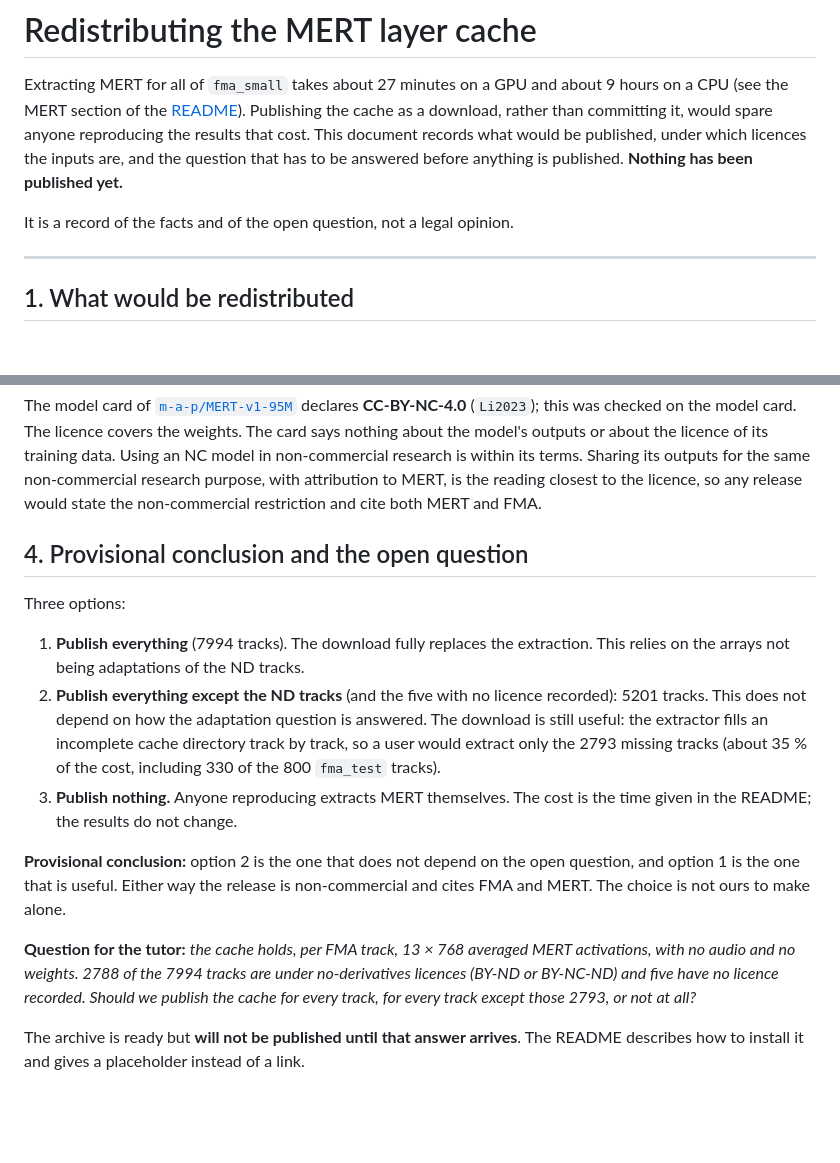
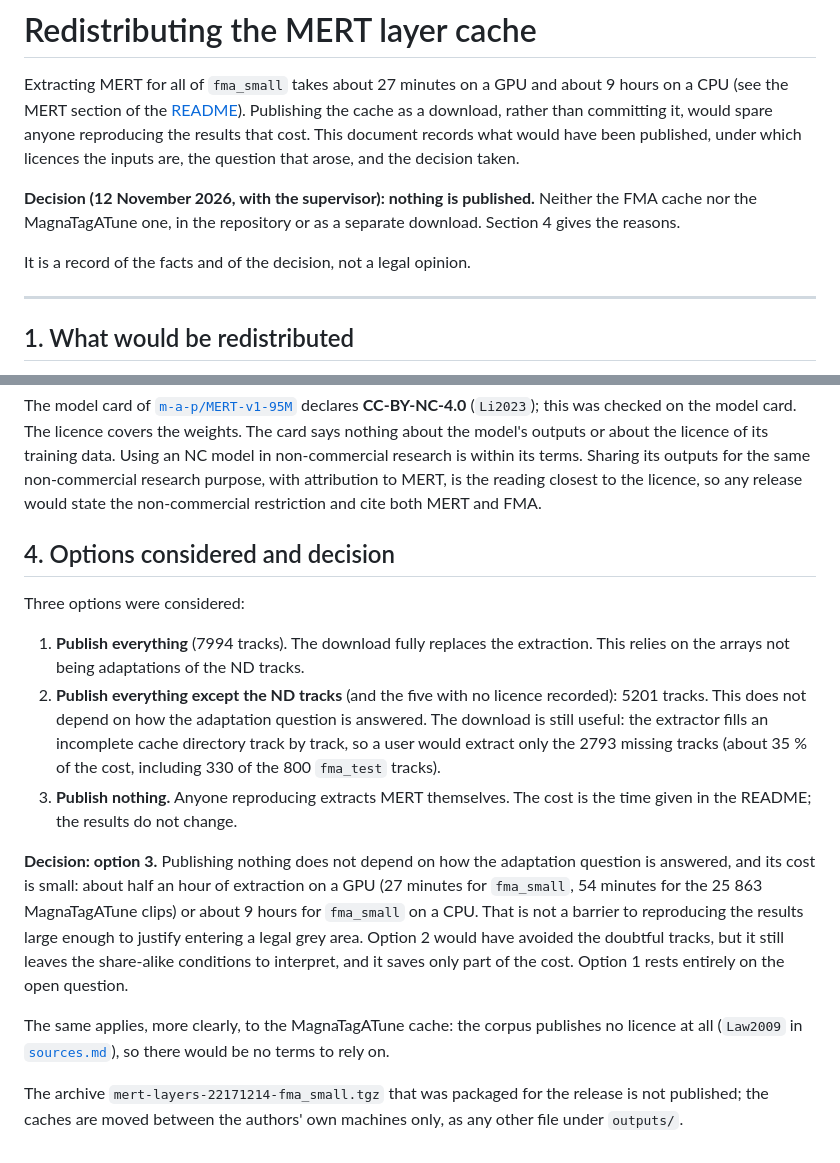
Before and after one commit to guillesanper/music-similarity-ai, a Markdown page: docs/redistribution.md, 2 parts joined by grey strips. Rendered like a GitHub page; blank space fills up the shorter version.

```diff
--- a/docs/redistribution.md
+++ b/docs/redistribution.md
@@ -3,11 +3,15 @@
 Extracting MERT for all of `fma_small` takes about 27 minutes on a GPU and
 about 9 hours on a CPU (see the MERT section of the [README](../README.md)).
 Publishing the cache as a download, rather than committing it, would spare
-anyone reproducing the results that cost. This document records what would be
-published, under which licences the inputs are, and the question that has to
-be answered before anything is published. **Nothing has been published yet.**
+anyone reproducing the results that cost. This document records what would
+have been published, under which licences the inputs are, the question that
+arose, and the decision taken.
 
-It is a record of the facts and of the open question, not a legal opinion.
+**Decision (12 November 2026, with the supervisor): nothing is published.**
+Neither the FMA cache nor the MagnaTagATune one, in the repository or as a
+separate download. Section 4 gives the reasons.
+
+It is a record of the facts and of the decision, not a legal opinion.
 
 ---
 
@@ -99,9 +103,9 @@ research purpose, with attribution to MERT, is the reading closest to the
 licence, so any release would state the non-commercial restriction and cite
 both MERT and FMA.
 
-## 4. Provisional conclusion and the open question
+## 4. Options considered and decision
 
-Three options:
+Three options were considered:
 
 1. **Publish everything** (7994 tracks). The download fully replaces the
    extraction. This relies on the arrays not being adaptations of the ND
@@ -115,16 +119,20 @@ Three options:
 3. **Publish nothing.** Anyone reproducing extracts MERT themselves. The
    cost is the time given in the README; the results do not change.
 
-**Provisional conclusion:** option 2 is the one that does not depend on the
-open question, and option 1 is the one that is useful. Either way the release
-is non-commercial and cites FMA and MERT. The choice is not ours to make alone.
+**Decision: option 3.** Publishing nothing does not depend on how the
+adaptation question is answered, and its cost is small: about half an hour of
+extraction on a GPU (27 minutes for `fma_small`, 54 minutes for the 25 863
+MagnaTagATune clips) or about 9 hours for `fma_small` on a CPU. That is not a
+barrier to reproducing the results large enough to justify entering a legal
+grey area. Option 2 would have avoided the doubtful tracks, but it still
+leaves the share-alike conditions to interpret, and it saves only part of the
+cost. Option 1 rests entirely on the
+open question.
 
-**Question for the tutor:** *the cache holds, per FMA track, 13 × 768 averaged
-MERT activations, with no audio and no weights. 2788 of the 7994 tracks are
-under no-derivatives licences (BY-ND or BY-NC-ND) and five have no licence
-recorded. Should we publish the cache for every track, for every track except
-those 2793, or not at all?*
+The same applies, more clearly, to the MagnaTagATune cache: the corpus
+publishes no licence at all (`Law2009` in [`sources.md`](sources.md)), so
+there would be no terms to rely on.
 
-The archive is ready but **will not be published until that answer arrives**.
-The README describes how to install it and gives a placeholder instead of a
-link.
+The archive `mert-layers-22171214-fma_small.tgz` that was packaged for the
+release is not published; the caches are moved between the authors' own
+machines only, as any other file under `outputs/`.
```
Also changed, not shown: README.md (+15 -32 lines).
